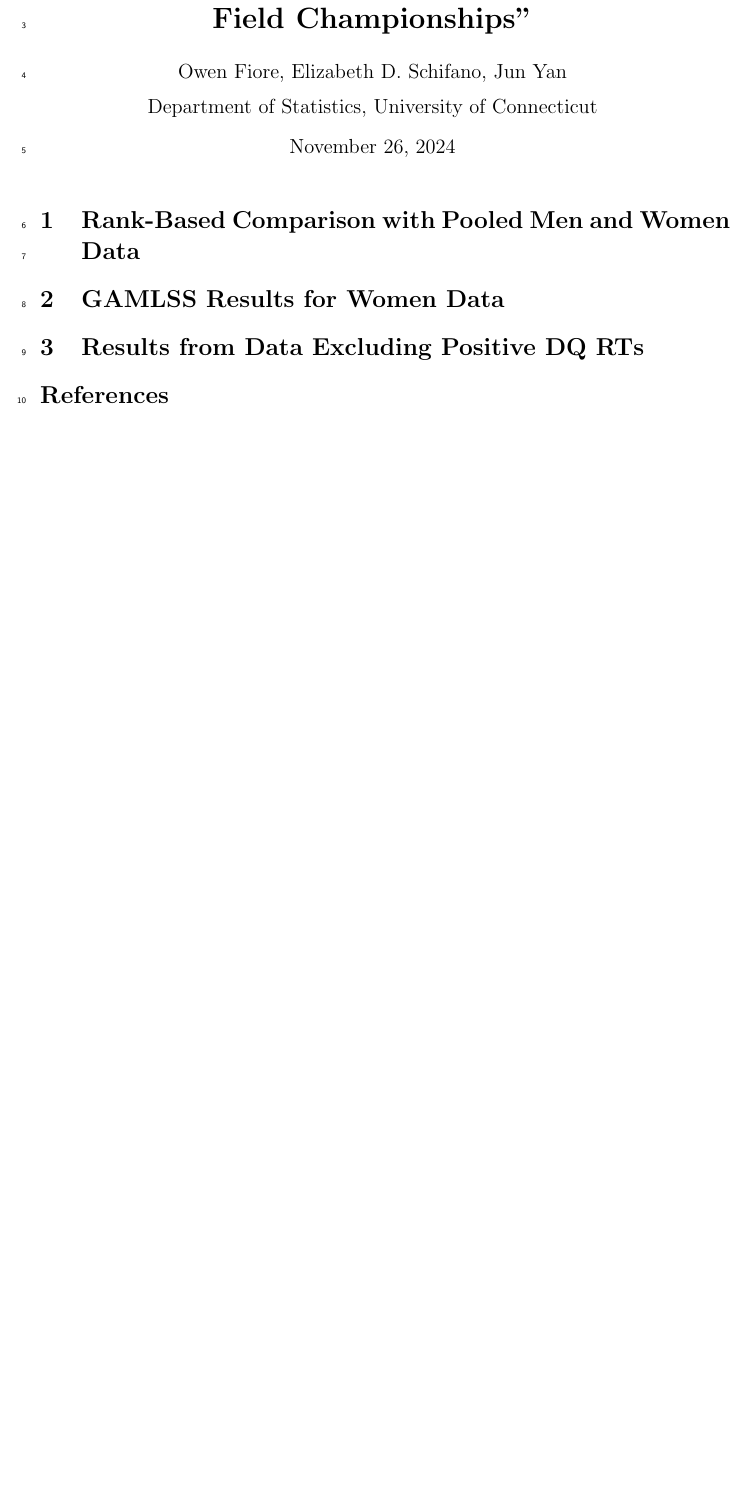
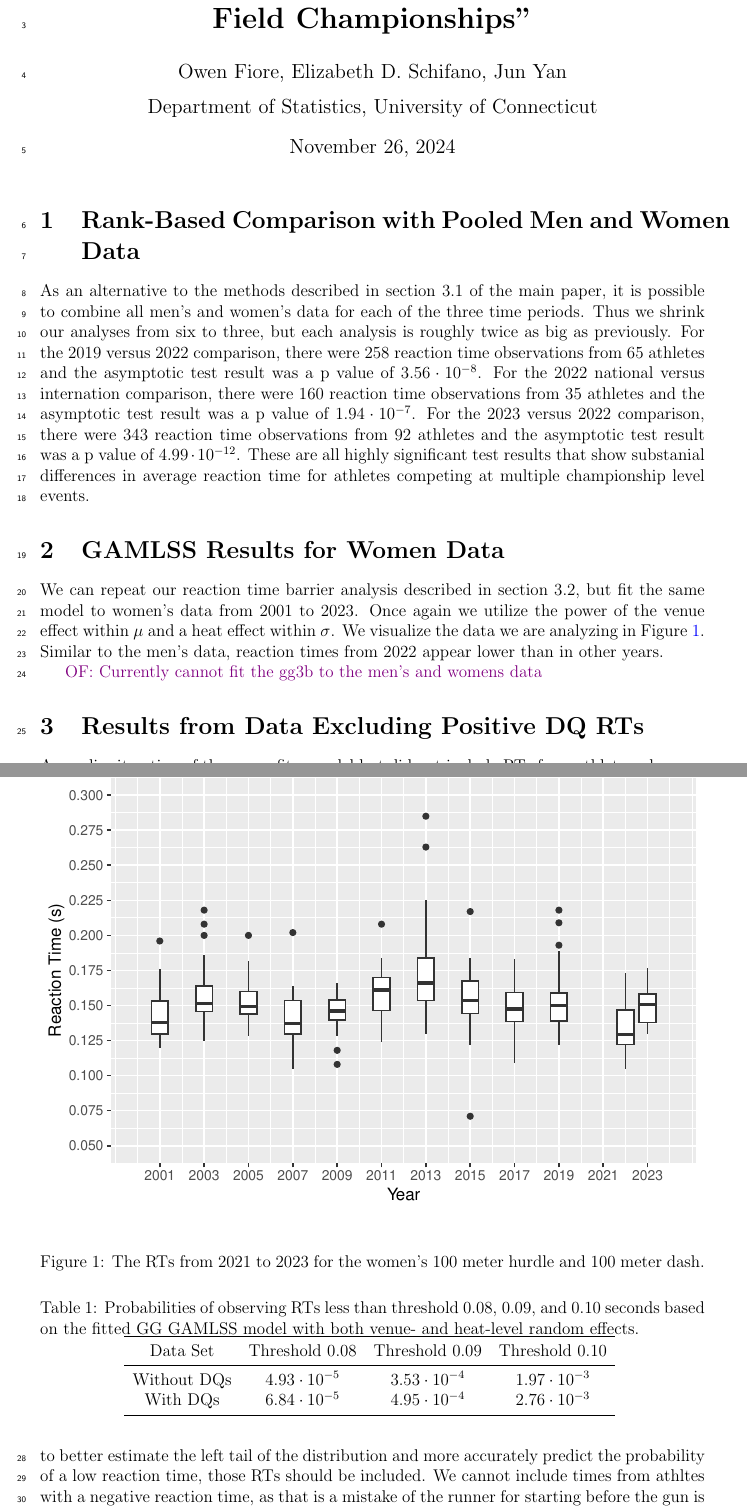
Before and after one commit to ofiore/Thesis, a LaTeX document (Manuscript/supp.tex): part of the page before the commit and two parts of pages 1 and 2 of 3 after it, the two joined at a grey line, cut so that both start at the same text, the shorter picture padded with empty space. Compiled offline with pdfLaTeX.

Commit message:
Worked on supp file, might need to be cleaned a bit

```diff
--- a/Manuscript/supp.tex
+++ b/Manuscript/supp.tex
@@ -92,7 +92,46 @@
 \maketitle
 
 \section{Rank-Based Comparison with Pooled Men and Women Data}
+As an alternative to the methods described in section 3.1 of the main paper, it
+is possible to combine all men's and women's data for each of the three time
+periods.  Thus we shrink our analyses from six to three, but each analysis
+is roughly twice as big as previously.  For the 2019 versus 2022 comparison,
+there were 258 reaction time observations from 65 athletes and the asymptotic
+test result was a p value of $3.56 \cdot 10^{-8}$. For the 2022 national versus
+internation comparison, there were 160 reaction time observations from 35
+athletes and the asymptotic test result was a p value of $1.94 \cdot 10^{-7}$.
+For the 2023 versus 2022 comparison, there were 343 reaction time observations
+from 92 athletes and the asymptotic test result was a p value of
+$4.99 \cdot 10^{-12}$.  These are all highly significant test results that show
+substanial differences in average reaction time for athletes competing at
+multiple championship level events.
+
 
 \section{GAMLSS Results for Women Data}
+We can repeat our reaction time barrier analysis described in section 3.2, but
+fit the same model to women's data from 2001 to 2023.  Once again we utilize
+the power of the venue effect within $\mu$ and a heat effect within $\sigma$.
+We visualize the data we are analyzing in Figure~\ref{fig:WomensBoxplot}.
+Similar to the men's data, reaction times from 2022 appear lower than in other
+years.
+
+\begin{figure}[tbp]
+  \centering
+  \includegraphics[width=\textwidth]{WomensBoxplot}
+  \caption{The RTs from 2021 to 2023 for the women's 100 meter hurdle
+  and 100 meter dash.}
+  \label{fig:WomensBoxplot}
+\end{figure}
+
+
+\of{Currently cannot fit the gg3b to the men's and womens data}
+
 
 \section{Results from Data Excluding Positive DQ RTs}
+An earlier iteration of the paper fit a model but did not include RTs from
+athletes who were disqualified or did not finish but still registered a reaction
+time.  However, it was decided that to better estimate the left tail of the
+distribution and more accurately predict the probability of a low reaction time,
+those RTs should be included.  We cannot include times from athltes with a
+negative reaction time, as that is a mistake of the runner for starting before
+the gun is fired, and thus those times are meaningless in our objective to
@@ -99 +145,17 @@
 
+\begin{table}
+  \centering
+  \caption{Probabilities of observing RTs less than threshold 0.08,
+  0.09, and 0.10 seconds based on the
+    fitted GG GAMLSS model with both venue- and heat-level
+random effects.}
+  \begin{tabular}{c c c c}
+   \toprule
+   Data Set & Threshold 0.08 & Threshold 0.09 & Threshold 0.10  \\
+   \midrule
+   Without DQs & $4.93\cdot10^{-5}$ & $3.53\cdot10^{-4}$ &  $1.97\cdot10^{-3}$  \\
+   With DQs & $6.84\cdot10^{-5}$ & $4.95\cdot10^{-4}$ & $2.76\cdot10^{-3}$ \\
+   \bottomrule
+  \end{tabular}
+  \label{tab:DQSim_probability}
+\end{table}
```
Also changed, not shown: Manuscript/supp.tex (11 more changed lines).
